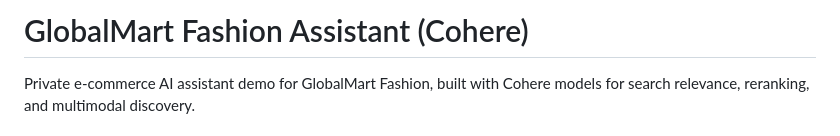
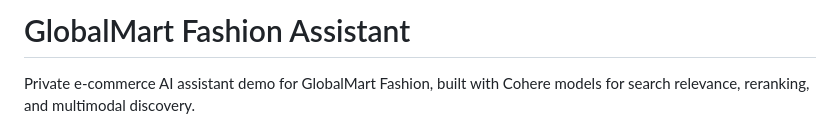
Before and after one commit to tlsandbox/cohere_globalmart, a Markdown page: README.md, the part around the change. Drawn GitHub-style.

Commit message:
ignore
ignore

```diff
--- a/README.md
+++ b/README.md
@@ -1,4 +1,4 @@
-# GlobalMart Fashion Assistant (Cohere)
+# GlobalMart Fashion Assistant
 
 Private e-commerce AI assistant demo for GlobalMart Fashion, built with Cohere models for search relevance, reranking, and multimodal discovery.
 
```
